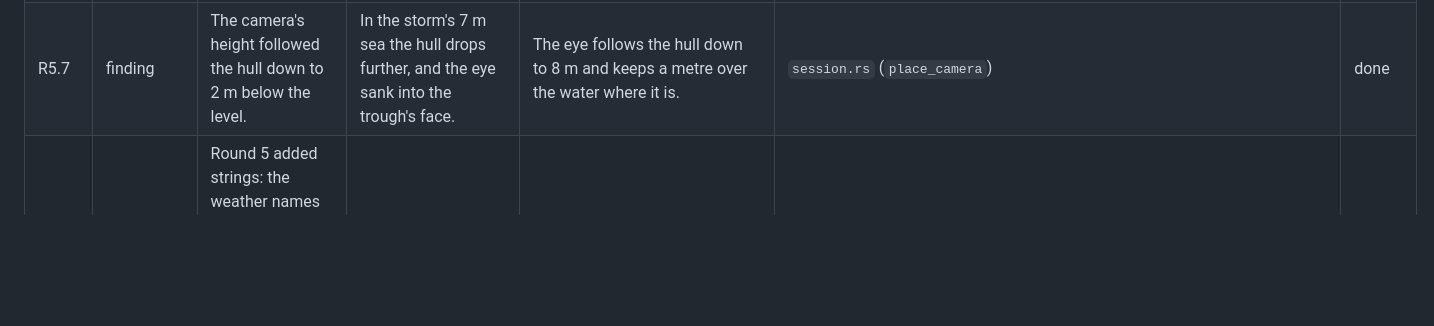
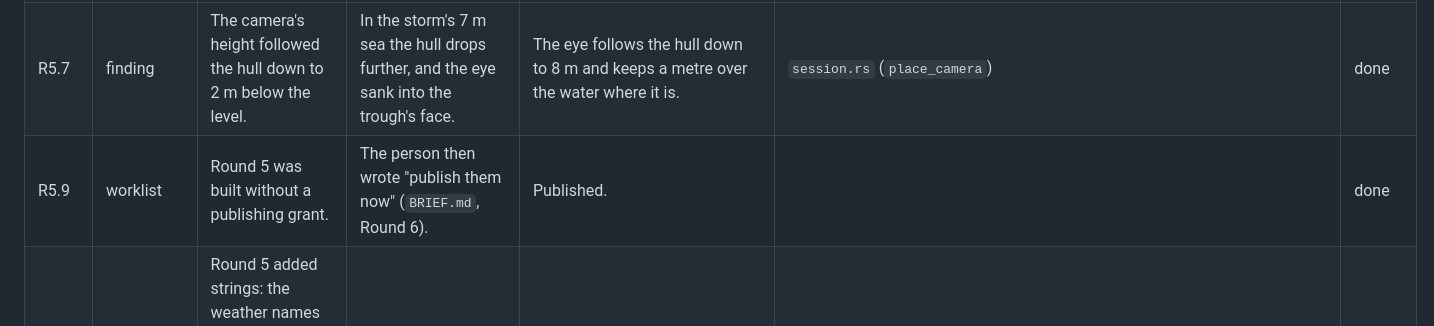
Before and after one commit to sgilson7/el-fishing, a Markdown page: SECOND-ORDER.md, the part around the change. GitHub-like rendering; blank space fills up the shorter version.

```diff
--- a/SECOND-ORDER.md
+++ b/SECOND-ORDER.md
@@ -76,6 +76,7 @@ One row per assumption, surprise or open item. **Kind** is *divergence* (what wa
 | R5.5 | finding | Round 4's speedboat drifted about its pivot like the kayak and summed its drag in Q16 (T21). | It slid along the river's bank at full speed with nothing slowing it; a hard turn at 23 m/s made a sideways drag past i32 that wrapped and drove it sideways at 40 m/s; and the planing hull's turn was barely damped. | An outboard: a throttle lever that stays put, steering that recentres, thrust turned with the outboard so it pushes the stern, turn damping of 10 000 N·m per rad/s, a lean into the turn, drag summed in 64 bits, and a tenth of the speed lost each substep scraping a bank or rock. New keys for the speedboat only: Up and Down the lever, Left and Right the outboard, Space neutral. | `hull.rs` (`OutboardSpec`, `helm`); two outboard tests and their breaks | person |
 | R5.6 | divergence | The river's scripted angler was held to ten minutes in round 4. | After this round's hull changes one seed took 819 s; with the bank friction taken out it took 731 s, so the friction is not the cause. River times spread from under a minute to over ten across seeds, and any change to the hull reshuffles them. | The river test allows fifteen minutes. This loosens a check the agent set in round 4; the person may prefer the river made easier instead. | `tests/angler.rs` | person |
 | R5.7 | finding | The camera's height followed the hull down to 2 m below the level. | In the storm's 7 m sea the hull drops further, and the eye sank into the trough's face. | The eye follows the hull down to 8 m and keeps a metre over the water where it is. | `session.rs` (`place_camera`) | done |
+| R5.9 | worklist | Round 5 was built without a publishing grant. | The person then wrote "publish them now" (`BRIEF.md`, Round 6). | Published. | | done |
 | R5.8 | worklist | Round 5 added strings: the weather names and dropdown, and the speedboat's lever, outboard and neutral. | Every string is the agent's. | For the person to read in `data/strings.json`. | | person |
 | R4.20 | worklist | The brief grants publishing for the MVP. | This round's request names no publishing. | Built and checked locally, then published when the person wrote "publish" (`BRIEF.md`, Round 4). | | done |
 
```
Also changed, not shown: BRIEF.md (+6 -0 lines).
